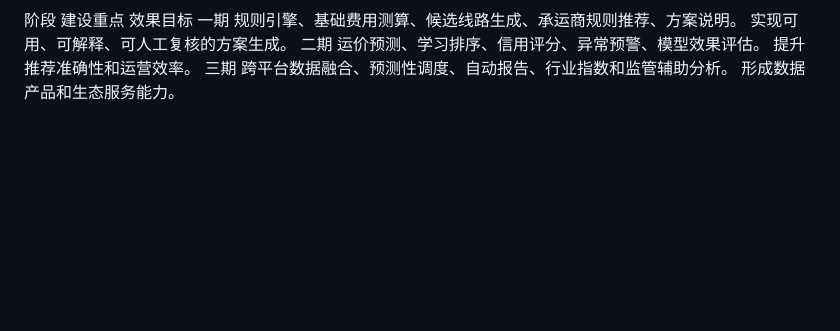
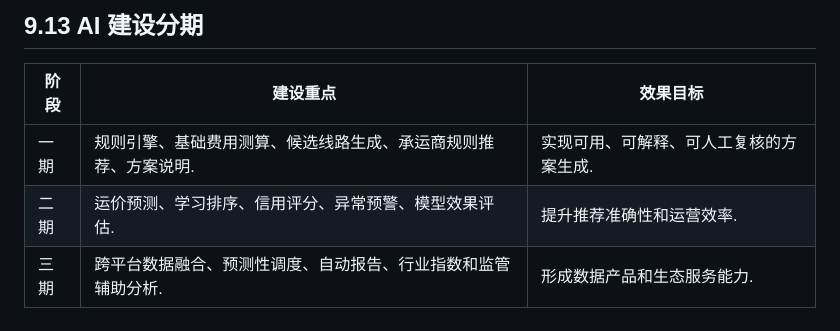
Before and after one commit to lxx621/text2sql-research, a Markdown page: docs/prompt/智能匹配与物流方案设计专项方案.md, the part around one of its changes. Rendered like a GitHub page; blank space fills up the shorter version.

```diff
--- a/docs/prompt/智能匹配与物流方案设计专项方案.md
+++ b/docs/prompt/智能匹配与物流方案设计专项方案.md
@@ -150,13 +129,8 @@ AI 推荐结果必须可解释、可追溯、可人工复核。系统应在推
 
-阶段
-建设重点
-效果目标
-一期
-规则引擎、基础费用测算、候选线路生成、承运商规则推荐、方案说明。
-实现可用、可解释、可人工复核的方案生成。
-二期
-运价预测、学习排序、信用评分、异常预警、模型效果评估。
-提升推荐准确性和运营效率。
-三期
-跨平台数据融合、预测性调度、自动报告、行业指数和监管辅助分析。
-形成数据产品和生态服务能力。
+## 9.13 AI 建设分期
+
+| 阶段 | 建设重点 | 效果目标 |
+|------|----------|----------|
+| 一期 | 规则引擎、基础费用测算、候选线路生成、承运商规则推荐、方案说明. | 实现可用、可解释、可人工复核的方案生成. |
+| 二期 | 运价预测、学习排序、信用评分、异常预警、模型效果评估. | 提升推荐准确性和运营效率. |
+| 三期 | 跨平台数据融合、预测性调度、自动报告、行业指数和监管辅助分析. | 形成数据产品和生态服务能力. |
```
Also changed, not shown: other parts of docs/prompt/智能匹配与物流方案设计专项方案.md (+28 -49 lines).
